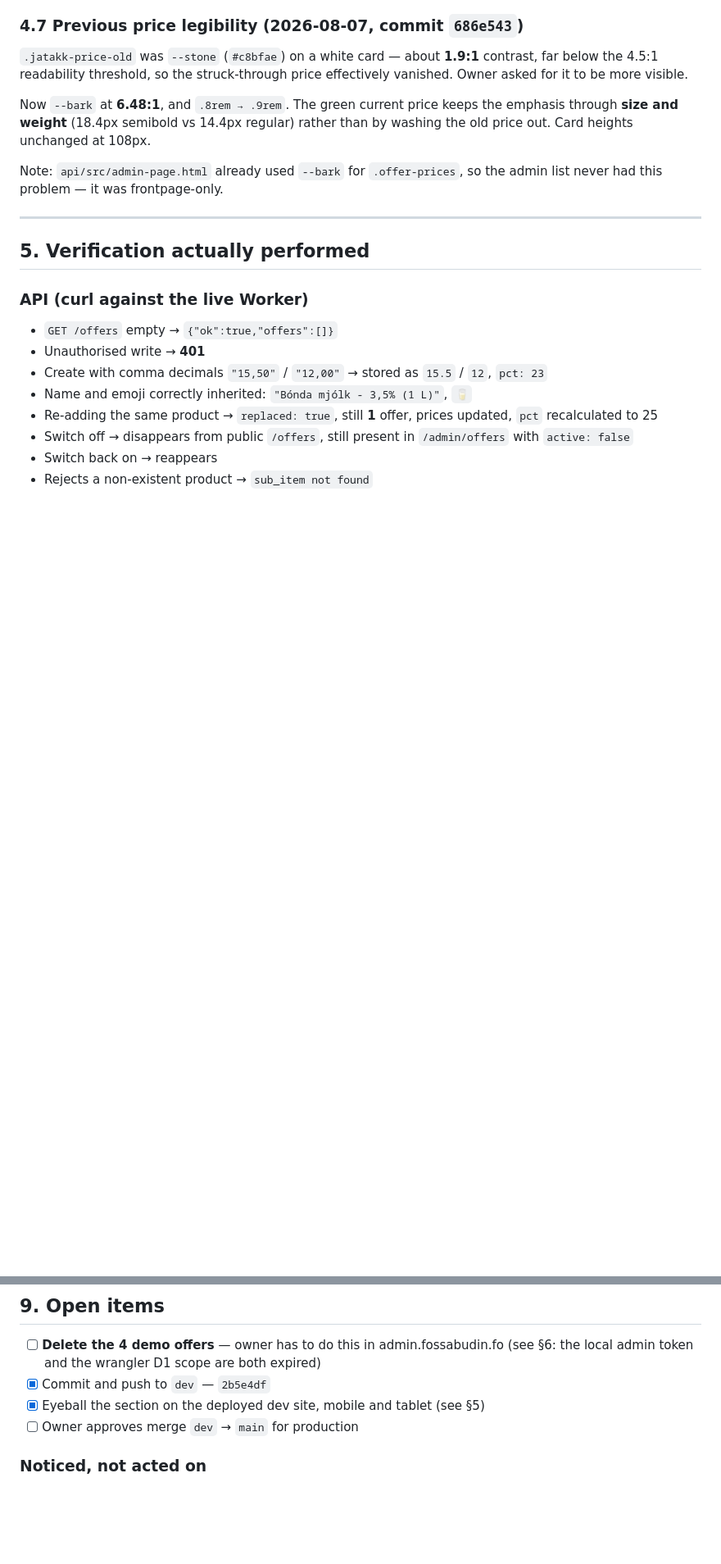
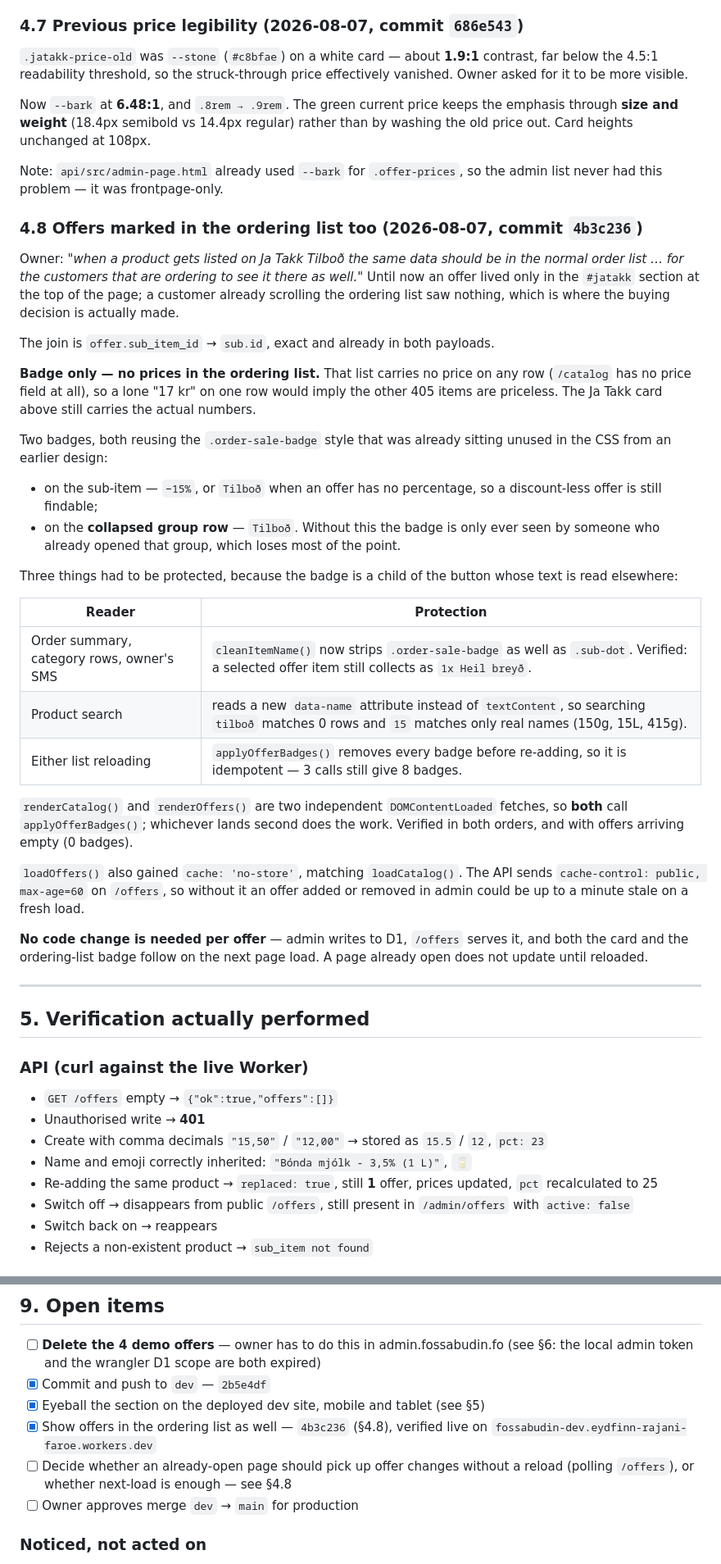
Before and after one commit to eydfinnrf/Fossabudin, a Markdown page: ja-takk-tilbod.md, 2 parts joined by grey strips. Shown at 82% size. Drawn GitHub-style; blank space fills up the shorter version.

Commit message:
Document showing Ja Takk Tilboð offers in the ordering list
Co-Authored-By: Claude <noreply@anthropic.com>

```diff
--- a/ja-takk-tilbod.md
+++ b/ja-takk-tilbod.md
@@ -220,6 +220,50 @@ rather than by washing the old price out. Card heights unchanged at 108px.
 Note: `api/src/admin-page.html` already used `--bark` for `.offer-prices`, so
 the admin list never had this problem — it was frontpage-only.
 
+### 4.8 Offers marked in the ordering list too (2026-08-07, commit `4b3c236`)
+
+Owner: *"when a product gets listed on Ja Takk Tilboð the same data should be in
+the normal order list … for the customers that are ordering to see it there as
+well."* Until now an offer lived only in the `#jatakk` section at the top of the
+page; a customer already scrolling the ordering list saw nothing, which is where
+the buying decision is actually made.
+
+The join is `offer.sub_item_id` → `sub.id`, exact and already in both payloads.
+
+**Badge only — no prices in the ordering list.** That list carries no price on
+any row (`/catalog` has no price field at all), so a lone "17 kr" on one row
+would imply the other 405 items are priceless. The Ja Takk card above still
+carries the actual numbers.
+
+Two badges, both reusing the `.order-sale-badge` style that was already sitting
+unused in the CSS from an earlier design:
+
+- on the sub-item — `−15%`, or `Tilboð` when an offer has no percentage, so a
+  discount-less offer is still findable;
+- on the **collapsed group row** — `Tilboð`. Without this the badge is only ever
+  seen by someone who already opened that group, which loses most of the point.
+
+Three things had to be protected, because the badge is a child of the button
+whose text is read elsewhere:
+
+| Reader | Protection |
+|---|---|
+| Order summary, category rows, owner's SMS | `cleanItemName()` now strips `.order-sale-badge` as well as `.sub-dot`. Verified: a selected offer item still collects as `1x Heil breyð`. |
+| Product search | reads a new `data-name` attribute instead of `textContent`, so searching `tilboð` matches 0 rows and `15` matches only real names (150g, 15L, 415g). |
+| Either list reloading | `applyOfferBadges()` removes every badge before re-adding, so it is idempotent — 3 calls still give 8 badges. |
+
+`renderCatalog()` and `renderOffers()` are two independent `DOMContentLoaded`
+fetches, so **both** call `applyOfferBadges()`; whichever lands second does the
+work. Verified in both orders, and with offers arriving empty (0 badges).
+
+`loadOffers()` also gained `cache: 'no-store'`, matching `loadCatalog()`. The API
+sends `cache-control: public, max-age=60` on `/offers`, so without it an offer
+added or removed in admin could be up to a minute stale on a fresh load.
+
+**No code change is needed per offer** — admin writes to D1, `/offers` serves it,
+and both the card and the ordering-list badge follow on the next page load. A
+page already open does not update until reloaded.
+
 ---
 
 ## 5. Verification actually performed
@@ -353,6 +397,10 @@ stock toggles.
       (see §6: the local admin token and the wrangler D1 scope are both expired)
 - [x] Commit and push to `dev` — `2b5e4df`
 - [x] Eyeball the section on the deployed dev site, mobile and tablet (see §5)
+- [x] Show offers in the ordering list as well — `4b3c236` (§4.8), verified live
+      on `fossabudin-dev.eydfinn-rajani-faroe.workers.dev`
+- [ ] Decide whether an already-open page should pick up offer changes without a
+      reload (polling `/offers`), or whether next-load is enough — see §4.8
 - [ ] Owner approves merge `dev` → `main` for production
 
 ### Noticed, not acted on
```
